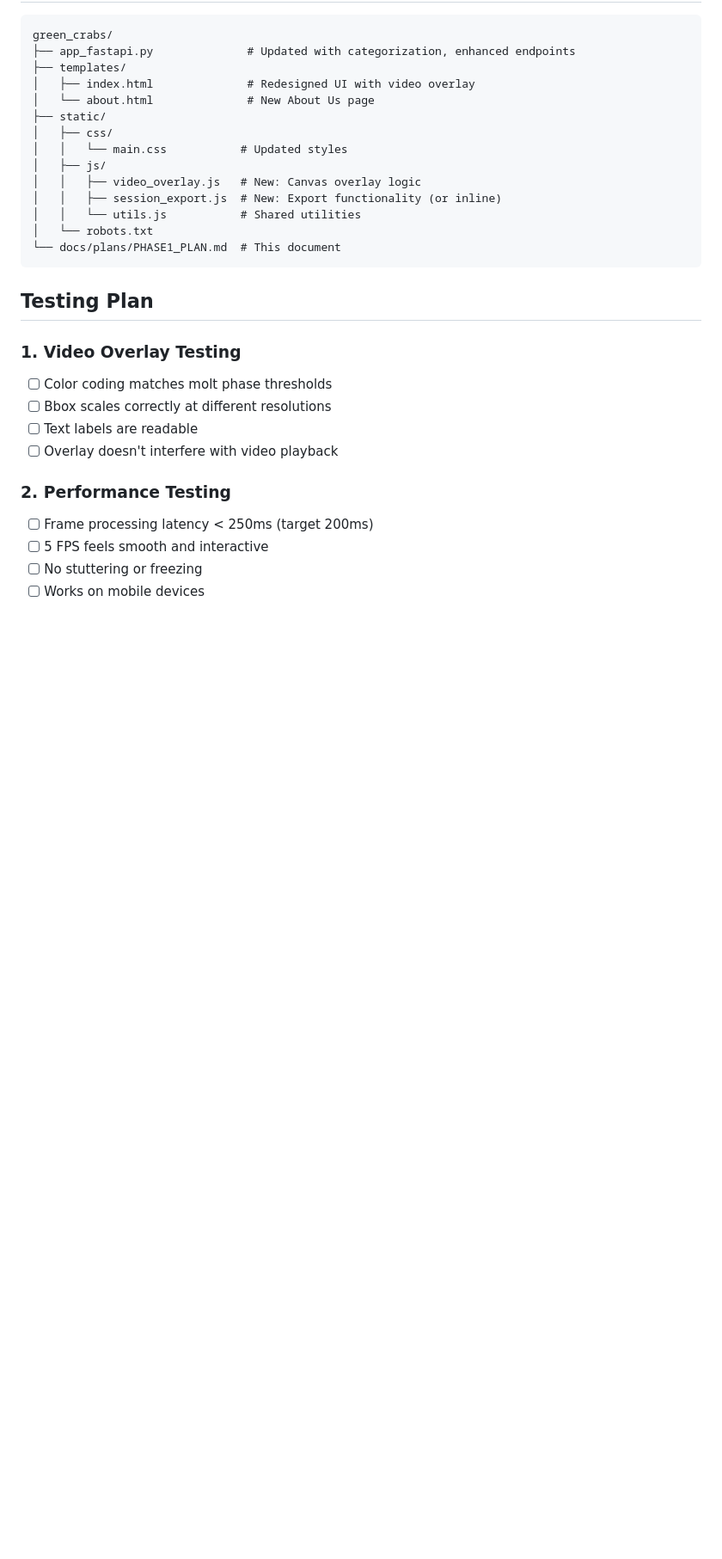
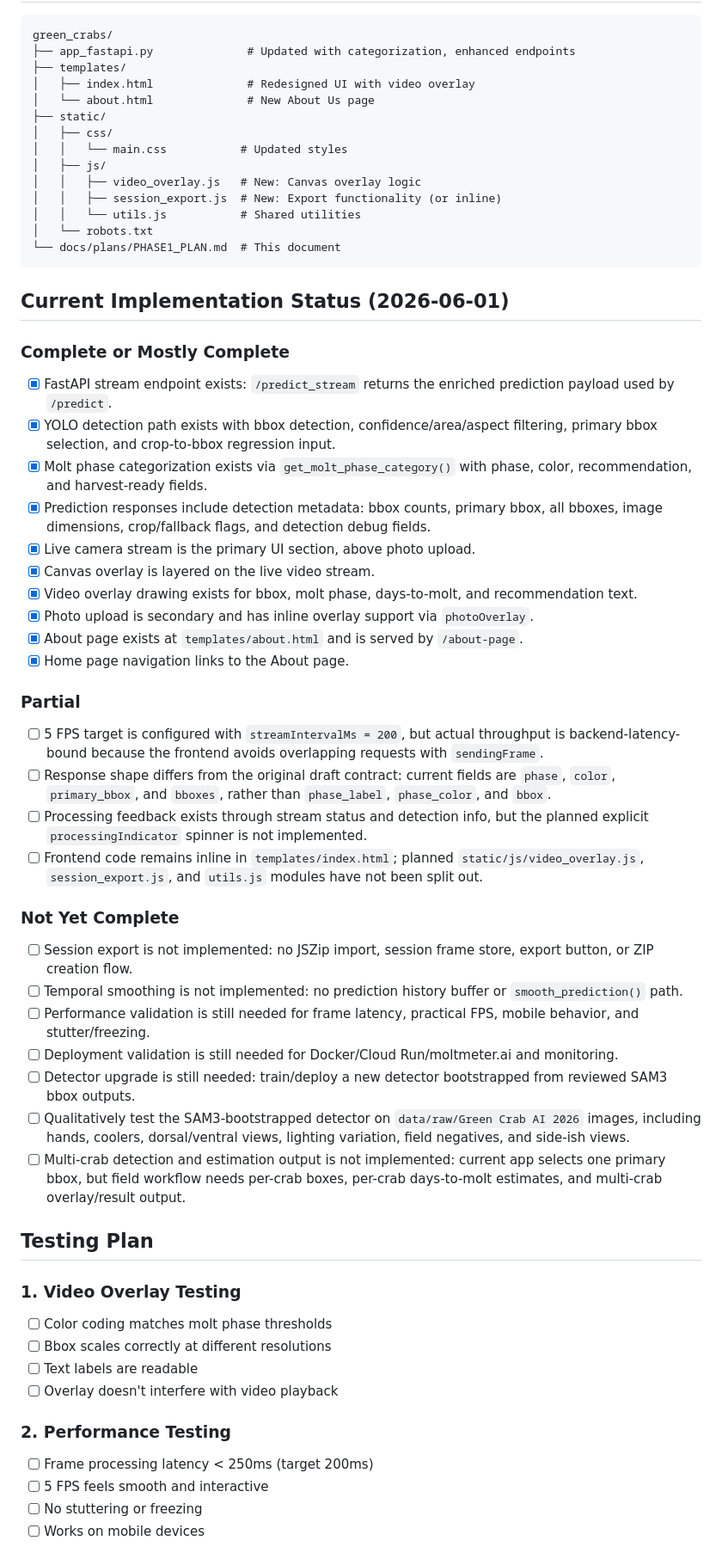
Before and after one commit to genp/green-crab-molt-detector, a Markdown page: docs/plans/PHASE1_PLAN.md, the part around one of its changes. Shown at 86% size. GitHub-like rendering; blank space fills up the shorter version.

Commit message:
new plans

````diff
--- a/docs/plans/PHASE1_PLAN.md
+++ b/docs/plans/PHASE1_PLAN.md
@@ -631,6 +631,35 @@ green_crabs/
 └── docs/plans/PHASE1_PLAN.md  # This document
 ```
 
+## Current Implementation Status (2026-06-01)
+
+### Complete or Mostly Complete
+- [x] FastAPI stream endpoint exists: `/predict_stream` returns the enriched prediction payload used by `/predict`.
+- [x] YOLO detection path exists with bbox detection, confidence/area/aspect filtering, primary bbox selection, and crop-to-bbox regression input.
+- [x] Molt phase categorization exists via `get_molt_phase_category()` with phase, color, recommendation, and harvest-ready fields.
+- [x] Prediction responses include detection metadata: bbox counts, primary bbox, all bboxes, image dimensions, crop/fallback flags, and detection debug fields.
+- [x] Live camera stream is the primary UI section, above photo upload.
+- [x] Canvas overlay is layered on the live video stream.
+- [x] Video overlay drawing exists for bbox, molt phase, days-to-molt, and recommendation text.
+- [x] Photo upload is secondary and has inline overlay support via `photoOverlay`.
+- [x] About page exists at `templates/about.html` and is served by `/about-page`.
+- [x] Home page navigation links to the About page.
+
+### Partial
+- [ ] 5 FPS target is configured with `streamIntervalMs = 200`, but actual throughput is backend-latency-bound because the frontend avoids overlapping requests with `sendingFrame`.
+- [ ] Response shape differs from the original draft contract: current fields are `phase`, `color`, `primary_bbox`, and `bboxes`, rather than `phase_label`, `phase_color`, and `bbox`.
+- [ ] Processing feedback exists through stream status and detection info, but the planned explicit `processingIndicator` spinner is not implemented.
+- [ ] Frontend code remains inline in `templates/index.html`; planned `static/js/video_overlay.js`, `session_export.js`, and `utils.js` modules have not been split out.
+
+### Not Yet Complete
+- [ ] Session export is not implemented: no JSZip import, session frame store, export button, or ZIP creation flow.
+- [ ] Temporal smoothing is not implemented: no prediction history buffer or `smooth_prediction()` path.
+- [ ] Performance validation is still needed for frame latency, practical FPS, mobile behavior, and stutter/freezing.
+- [ ] Deployment validation is still needed for Docker/Cloud Run/moltmeter.ai and monitoring.
+- [ ] Detector upgrade is still needed: train/deploy a new detector bootstrapped from reviewed SAM3 bbox outputs.
+- [ ] Qualitatively test the SAM3-bootstrapped detector on `data/raw/Green Crab AI 2026` images, including hands, coolers, dorsal/ventral views, lighting variation, field negatives, and side-ish views.
+- [ ] Multi-crab detection and estimation output is not implemented: current app selects one primary bbox, but field workflow needs per-crab boxes, per-crab days-to-molt estimates, and multi-crab overlay/result output.
+
 ## Testing Plan
 
 ### 1. Video Overlay Testing
````
Also changed, not shown: other parts of docs/plans/PHASE1_PLAN.md (+28 -5 lines).
